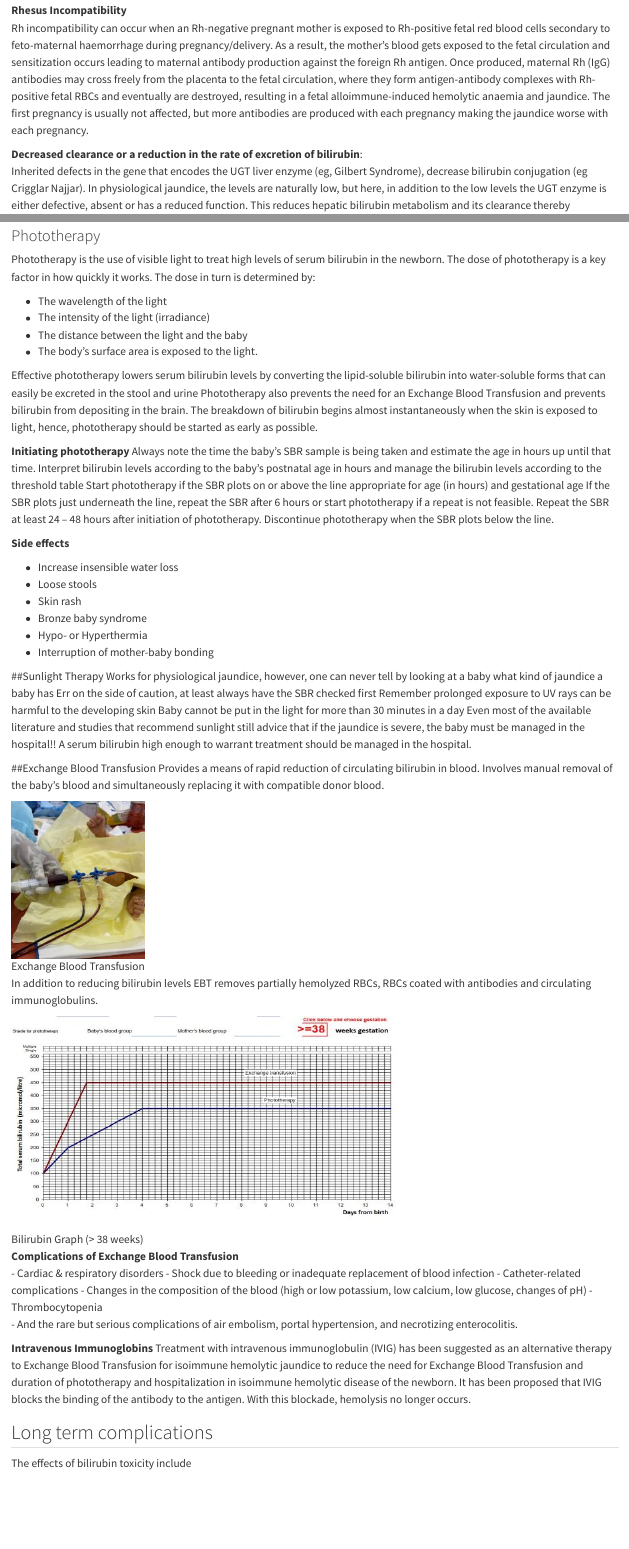
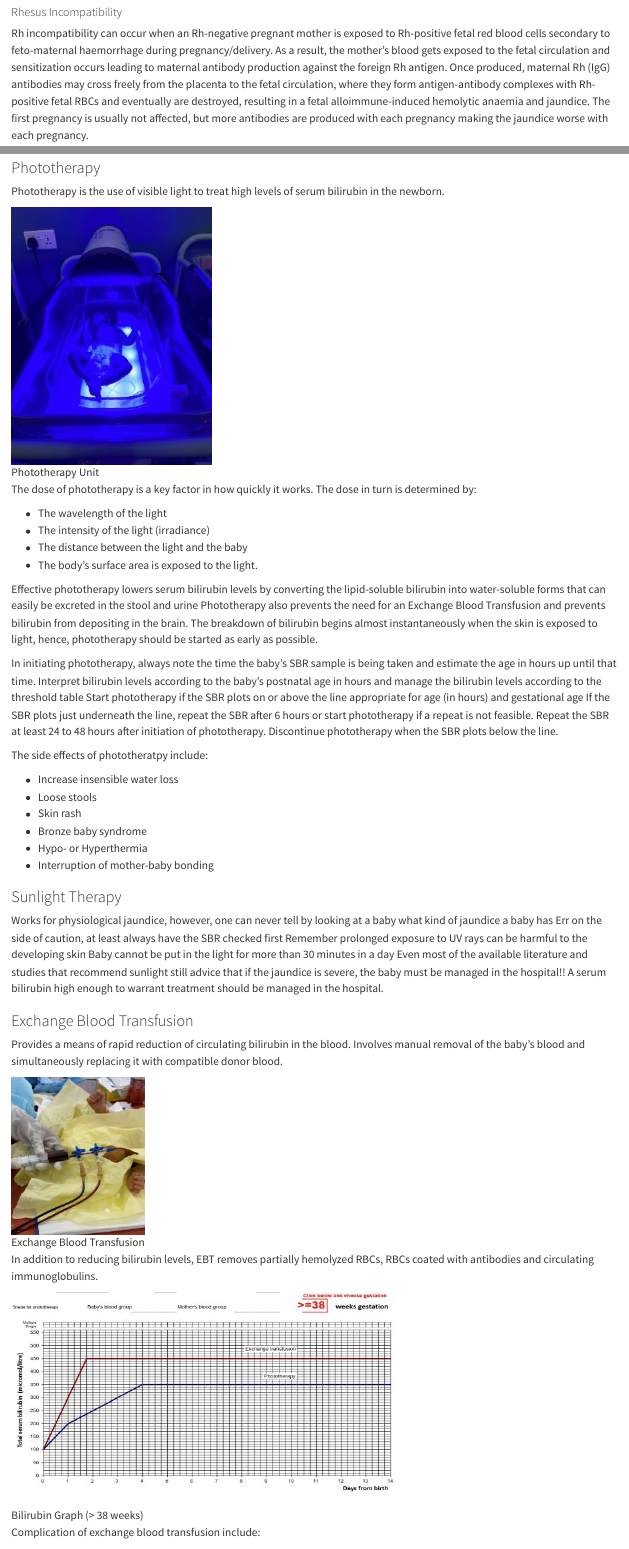
Before and after one commit to sbnguah/PedicsNotes, a Quarto document (neo-neonatal-jaundice.qmd): the page in a window 1100 px wide, from 2340 px down before the commit and from 2380 px down after it, so that both start at the same text, and a second part further down, joined at a grey line. Rendered offline with R 4.5, knitr and Pandoc in place of Quarto, with nearby package versions.

Commit message:
06032024@1500

```diff
--- a/neo-neonatal-jaundice.qmd
+++ b/neo-neonatal-jaundice.qmd
@@ -113,16 +78,6 @@ because of maternal anti-A or anti-B transfer into the fetal circulation.\
 
-**Rhesus Incompatibility**\
-Rh incompatibility can occur when an Rh-negative pregnant mother is exposed to Rh-positive fetal red
-blood cells secondary to feto-maternal haemorrhage during pregnancy/delivery. As a result, the
-mother's blood gets exposed to the fetal circulation and sensitization occurs leading to maternal
-antibody production against the foreign Rh antigen. Once produced, maternal Rh (IgG) antibodies may
-cross freely from the placenta to the fetal circulation, where they form antigen-antibody complexes
-with Rh- positive fetal RBCs and eventually are destroyed, resulting in a fetal alloimmune-induced
-hemolytic anaemia and jaundice. The first pregnancy is usually not affected, but more antibodies are
+#### Rhesus Incompatibility
+Rh incompatibility can occur when an Rh-negative pregnant mother is exposed to Rh-positive fetal red blood cells secondary to feto-maternal haemorrhage during pregnancy/delivery. As a result, the mother's blood gets exposed to the fetal circulation and sensitization occurs leading to maternal antibody production against the foreign Rh antigen. Once produced, maternal Rh (IgG) antibodies may
+cross freely from the placenta to the fetal circulation, where they form antigen-antibody complexes with Rh- positive fetal RBCs and eventually are destroyed, resulting in a fetal alloimmune-induced hemolytic anaemia and jaundice. The first pregnancy is usually not affected, but more antibodies are
 produced with each pregnancy making the jaundice worse with each pregnancy.
 
-**Decreased clearance or a reduction in the rate of excretion of bilirubin**:\
-Inherited defects in the gene that encodes the UGT liver enzyme (eg, Gilbert Syndrome), decrease
-bilirubin conjugation (eg Crigglar Najjar). In physiological jaundice, the levels are naturally low,
-but here, in addition to the low levels the UGT enzyme is either defective, absent or has a reduced
-function. This reduces hepatic bilirubin metabolism and its clearance thereby increasing the total
@@ -198,29 +153,24 @@ This should include but not be restricted to
 
 ### Phototherapy
 
-Phototherapy is the use of visible light to treat high levels of serum bilirubin in the newborn. The
-dose of phototherapy is a key factor in how quickly it works. The dose in turn is determined by:
+Phototherapy is the use of visible light to treat high levels of serum bilirubin in the newborn.
+
+![Phototherapy Unit](neo-phototherapy.jpg){fig-alt="Phototherapy Unit" fig-align="center"}
+
+The dose of phototherapy is a key factor in how quickly it works. The dose in turn is determined by:
 
 -   The wavelength of the light
 -   The intensity of the light (irradiance)
 -   The distance between the light and the baby
 -   The body's surface area is exposed to the light.
 
-Effective phototherapy lowers serum bilirubin levels by converting the lipid-soluble bilirubin into
-water-soluble forms that can easily be excreted in the stool and urine Phototherapy also prevents
-the need for an Exchange Blood Transfusion and prevents bilirubin from depositing in the brain. The
-breakdown of bilirubin begins almost instantaneously when the skin is exposed to light, hence,
+Effective phototherapy lowers serum bilirubin levels by converting the lipid-soluble bilirubin into water-soluble forms that can easily be excreted in the stool and urine Phototherapy also prevents the need for an Exchange Blood Transfusion and prevents bilirubin from depositing in the brain. The breakdown of bilirubin begins almost instantaneously when the skin is exposed to light, hence,
 phototherapy should be started as early as possible.
 
-**Initiating phototherapy** Always note the time the baby's SBR sample is being taken and estimate
-the age in hours up until that time. Interpret bilirubin levels according to the baby's postnatal
-age in hours and manage the bilirubin levels according to the threshold table Start phototherapy if
-the SBR plots on or above the line appropriate for age (in hours) and gestational age If the SBR
-plots just underneath the line, repeat the SBR after 6 hours or start phototherapy if a repeat is
-not feasible. Repeat the SBR at least 24 -- 48 hours after initiation of phototherapy. Discontinue
-phototherapy when the SBR plots below the line.
 
-**Side effects**\
+In initiating phototherapy, always note the time the baby's SBR sample is being taken and estimate the age in hours up until that time. Interpret bilirubin levels according to the baby's postnatal age in hours and manage the bilirubin levels according to the threshold table Start phototherapy if the SBR plots on or above the line appropriate for age (in hours) and gestational age If the SBR plots just underneath the line, repeat the SBR after 6 hours or start phototherapy if a repeat is not feasible. Repeat the SBR at least 24 to 48 hours after initiation of phototherapy. Discontinue phototherapy when the SBR plots below the line.
+
+The side effects of phototheratpy include:
 
 -   Increase insensible water loss
 -   Loose stools
@@ -229,33 +179,18 @@ phototherapy when the SBR plots below the line.
 -   Hypo- or Hyperthermia
 -   Interruption of mother-baby bonding
 
-##Sunlight Therapy Works for physiological jaundice, however, one can never tell by looking at a
-baby what kind of jaundice a baby has Err on the side of caution, at least always have the SBR
-checked first Remember prolonged exposure to UV rays can be harmful to the developing skin Baby
-cannot be put in the light for more than 30 minutes in a day Even most of the available literature
-and studies that recommend sunlight still advice that if the jaundice is severe, the baby must be
-managed in the hospital!! A serum bilirubin high enough to warrant treatment should be managed in
-the hospital.
+### Sunlight Therapy
+Works for physiological jaundice, however, one can never tell by looking at a baby what kind of jaundice a baby has Err on the side of caution, at least always have the SBR checked first Remember prolonged exposure to UV rays can be harmful to the developing skin Baby cannot be put in the light for more than 30 minutes in a day Even most of the available literature and studies that recommend sunlight still advice that if the jaundice is severe, the baby must be managed in the hospital!! A
+serum bilirubin high enough to warrant treatment should be managed in the hospital.
 
-##Exchange Blood Transfusion Provides a means of rapid reduction of circulating bilirubin in blood.
-Involves manual removal of the baby's blood and simultaneously replacing it with compatible donor blood.
+### Exchange Blood Transfusion
+Provides a means of rapid reduction of circulating bilirubin in the blood. Involves manual removal of the baby's blood and simultaneously replacing it with compatible donor blood.
 
 ![Exchange Blood Transfusion](neo-ebt.jpg){fig-alt="Exchange blood transfusion" fig-align="center"}
 
-In addition to reducing bilirubin levels EBT removes partially hemolyzed RBCs, RBCs coated with
-antibodies and circulating immunoglobulins.
+In addition to reducing bilirubin levels, EBT removes partially hemolyzed RBCs, RBCs coated with antibodies and circulating immunoglobulins.
 
 ![Bilirubin Graph (\> 38 weeks)](ebt-chart.jpg){fig-alt="Bilirubin Graph" fig-align="center"}
 
-**Complications of Exchange Blood Transfusion**\
-- Cardiac & respiratory disorders - Shock due to bleeding or inadequate replacement of blood
-infection - Catheter-related complications - Changes in the composition of the blood (high or low
-potassium, low calcium, low glucose, changes of pH) - Thrombocytopenia\
-- And the rare but serious complications of air embolism, portal hypertension, and necrotizing
-enterocolitis.
+Complication of exchange blood transfusion include:
 
-**Intravenous Immunoglobins** Treatment with intravenous immunoglobulin (IVIG) has been suggested as
-an alternative therapy to Exchange Blood Transfusion for isoimmune hemolytic jaundice to reduce the
-need for Exchange Blood Transfusion and duration of phototherapy and hospitalization in isoimmune
-hemolytic disease of the newborn. It has been proposed that IVIG blocks the binding of the antibody
-to the antigen. With this blockade, hemolysis no longer occurs.
```
Also changed, not shown: docs/search.json (deleted), index.tex (added), neo-phototherapy.jpg (added), neo-neonatal-jaundice.qmd (101 more changed lines), 160 other files.
